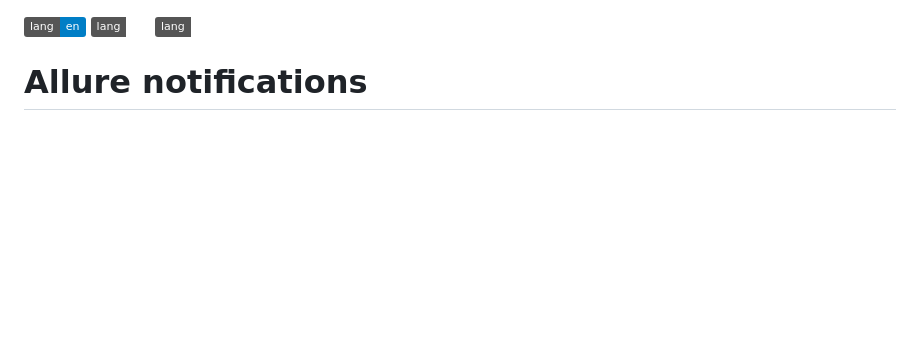
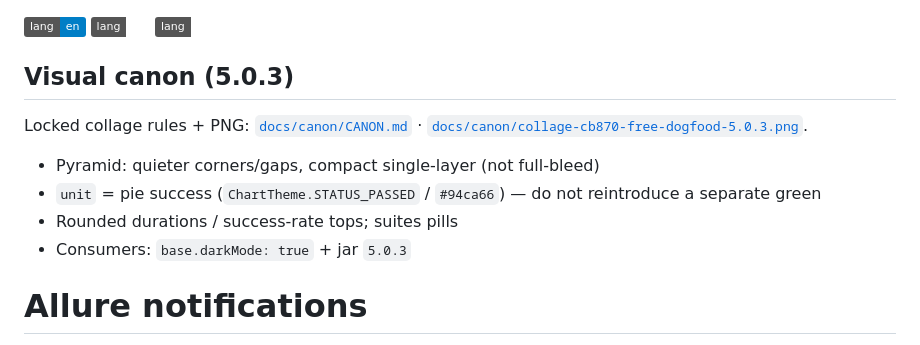
Before and after one commit to qa-guru/allure-notifications, a Markdown page: README.md, the part around the change. Drawn GitHub-style; badges without logos; blank space fills up the shorter version.

Commit message:
docs: link README to 5.0.3 visual canon
Co-authored-by: Cursor <cursoragent@cursor.com>

```diff
--- a/README.md
+++ b/README.md
@@ -1,4 +1,14 @@
 [![en](https://img.shields.io/badge/lang-en-blue.svg)](#) [![ru](https://img.shields.io/badge/lang-ru-white.svg)](README.ru.md) [![fr](https://img.shields.io/badge/lang-fr-white.svg)](README.fr.md)
+
+
+## Visual canon (5.0.3)
+
+Locked collage rules + PNG: [`docs/canon/CANON.md`](docs/canon/CANON.md) · [`docs/canon/collage-cb870-free-dogfood-5.0.3.png`](docs/canon/collage-cb870-free-dogfood-5.0.3.png).
+
+- Pyramid: quieter corners/gaps, compact single-layer (not full-bleed)
+- `unit` = pie success (`ChartTheme.STATUS_PASSED` / `#94ca66`) — do not reintroduce a separate green
+- Rounded durations / success-rate tops; suites pills
+- Consumers: `base.darkMode: true` + jar `5.0.3`
 
 # Allure notifications
 **Allure notifications** is a library that sends automatic notifications about automated test results to your preferred messenger (Telegram, Slack, ~~Skype~~, Email, Mattermost, Discord, Loop, Rocket.Chat, Zoho Cliq, Microsoft Teams).
```
